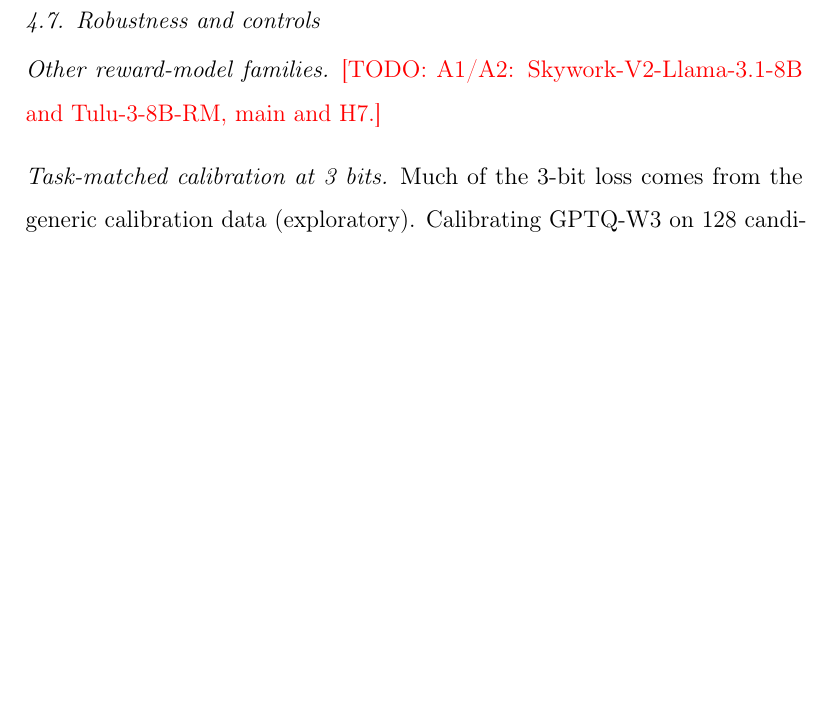
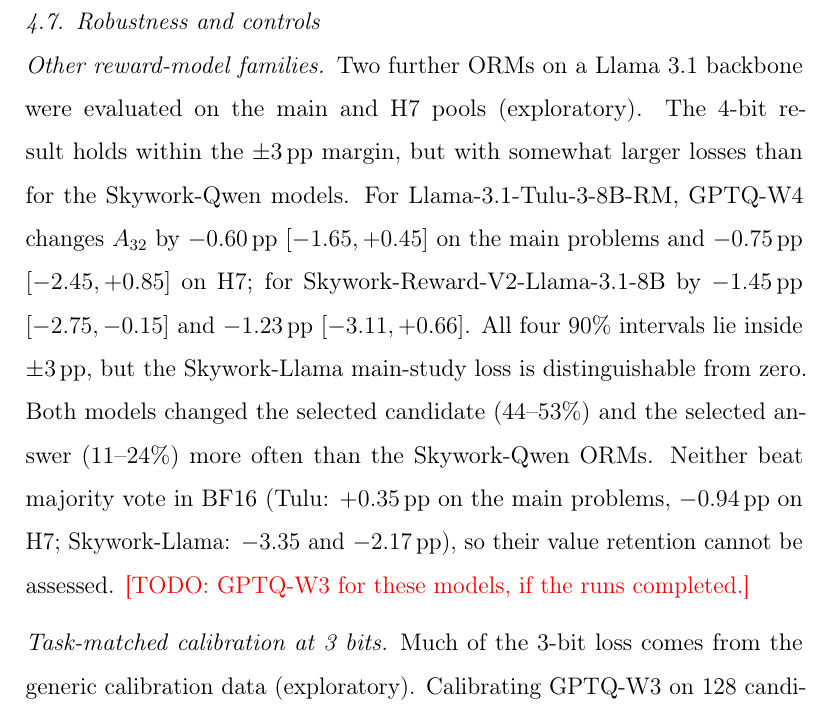
Before and after one commit to hecboar/quantized-verifiers-bon, a LaTeX paper (paper/main.tex, which reads paper/sections/results.tex): part of page 23 of 41, cut so that both start at the same text, the shorter picture padded with empty space. Compiled offline with pdfLaTeX.

Commit message:
Revision exp. A: non-Qwen reward models stay within +-3 pp at 4 bits (losses 0.6-1.5 pp); neither beats majority vote

```diff
--- a/paper/sections/results.tex
+++ b/paper/sections/results.tex
@@ -280,8 +280,18 @@
 
 \subsection{Robustness and controls}\label{sec:robustness}
 
-\paragraph{Other reward-model families} \todo{A1/A2: Skywork-V2-Llama-3.1-8B and
-Tulu-3-8B-RM, main and H7.}
+\paragraph{Other reward-model families} Two further ORMs on a Llama~3.1 backbone were
+evaluated on the main and H7 pools (exploratory). The 4-bit result holds within the
+$\pm3$\pp\ margin, but with somewhat larger losses than for the Skywork-Qwen models.
+For Llama-3.1-Tulu-3-8B-RM, GPTQ-W4 changes $A_{32}$ by $-0.60$\pp\ $[-1.65, +0.45]$ on
+the main problems and $-0.75$\pp\ $[-2.45, +0.85]$ on H7; for
+Skywork-Reward-V2-Llama-3.1-8B by $-1.45$\pp\ $[-2.75, -0.15]$ and $-1.23$\pp\
+$[-3.11, +0.66]$. All four 90\% intervals lie inside $\pm3$\pp, but the Skywork-Llama
+main-study loss is distinguishable from zero. Both models changed the selected candidate
+(44--53\%) and the selected answer (11--24\%) more often than the Skywork-Qwen ORMs.
+Neither beat majority vote in BF16 (Tulu: $+0.35$\pp\ on the main problems, $-0.94$\pp\
+on H7; Skywork-Llama: $-3.35$ and $-2.17$\pp), so their value retention cannot be
+assessed. \todo{GPTQ-W3 for these models, if the runs completed.}
 
 \paragraph{Task-matched calibration at 3 bits} Much of the 3-bit loss comes from the
 generic calibration data (exploratory). Calibrating GPTQ-W3 on 128 candidates sampled
```
